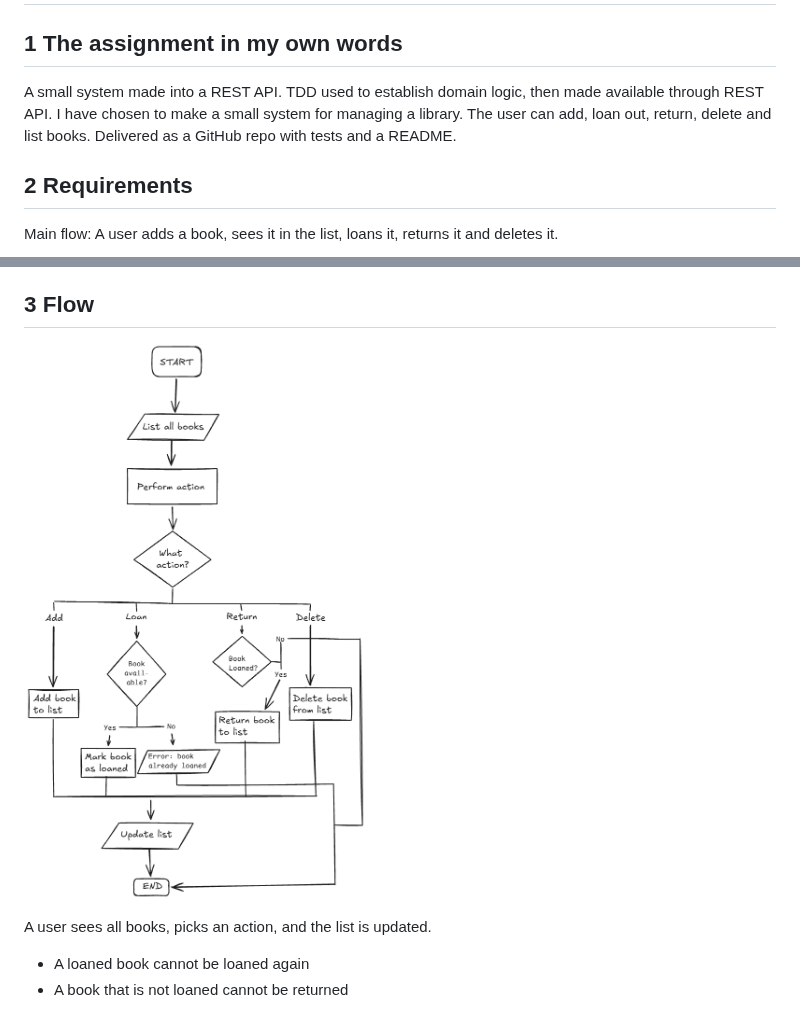
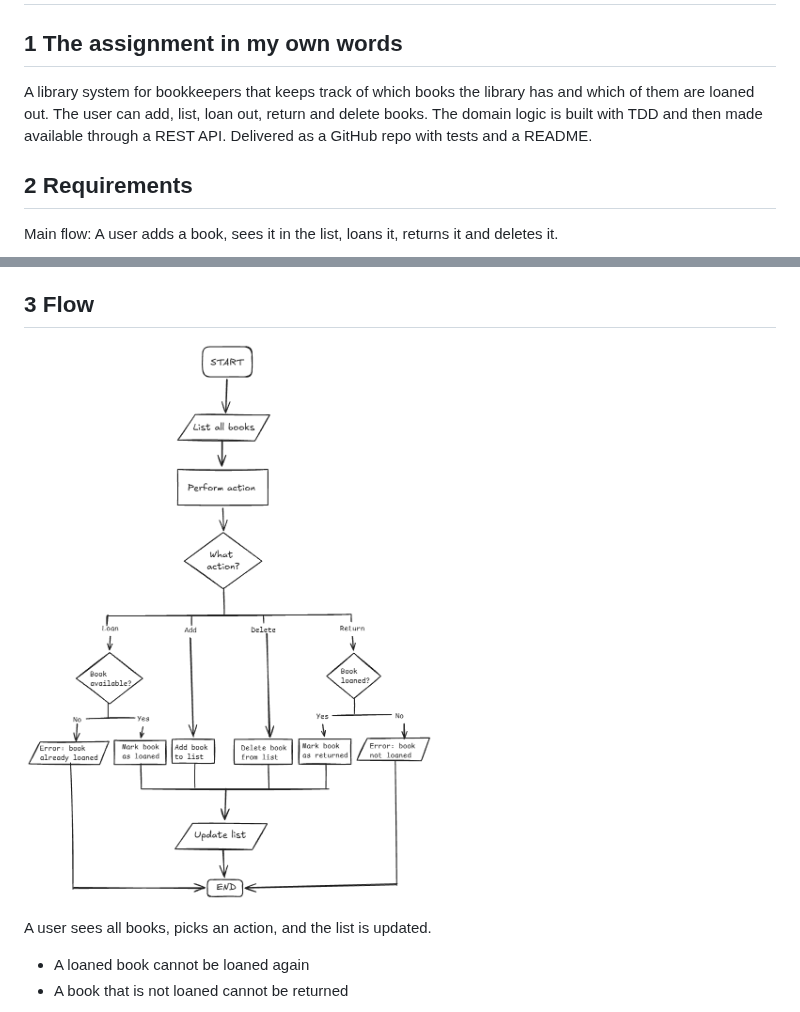
Before and after one commit to bj0594/BookKeeper, a Markdown page: Documentation/Specification.md, 2 parts joined by grey strips. Drawn GitHub-style; pictures changed too: Excalidraw/flow.png.

```diff
--- a/Documentation/Specification.md
+++ b/Documentation/Specification.md
@@ -1,7 +1,9 @@
 # Specification – BookKeeper
 ## 1 The assignment in my own words
-A small system made into a REST API. TDD used to establish domain logic, then made available through REST API.
-I have chosen to make a small system for managing a library. The user can add, loan out, return, delete and list books. Delivered as a GitHub repo with tests and a README.
+A library system for bookkeepers that keeps track of which books the library has and which of them are loaned out.
+The user can add, list, loan out, return and delete books.
+The domain logic is built with TDD and then made available through a REST API.
+Delivered as a GitHub repo with tests and a README.
 
 ## 2 Requirements
 Main flow: A user adds a book, sees it in the list, loans it, returns it and deletes it.
```
Also changed, not shown: 1 other file.
